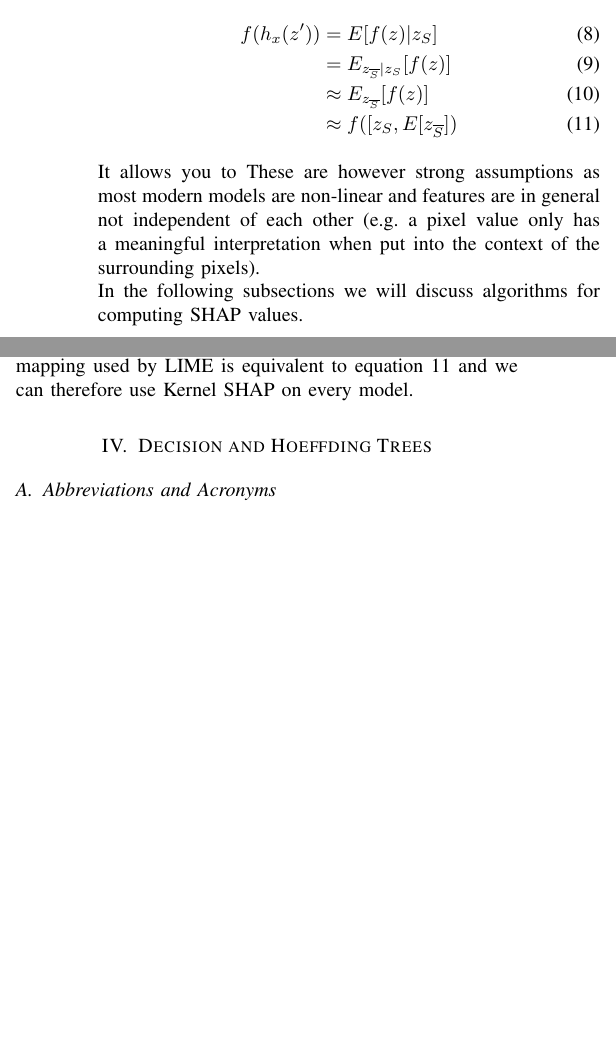
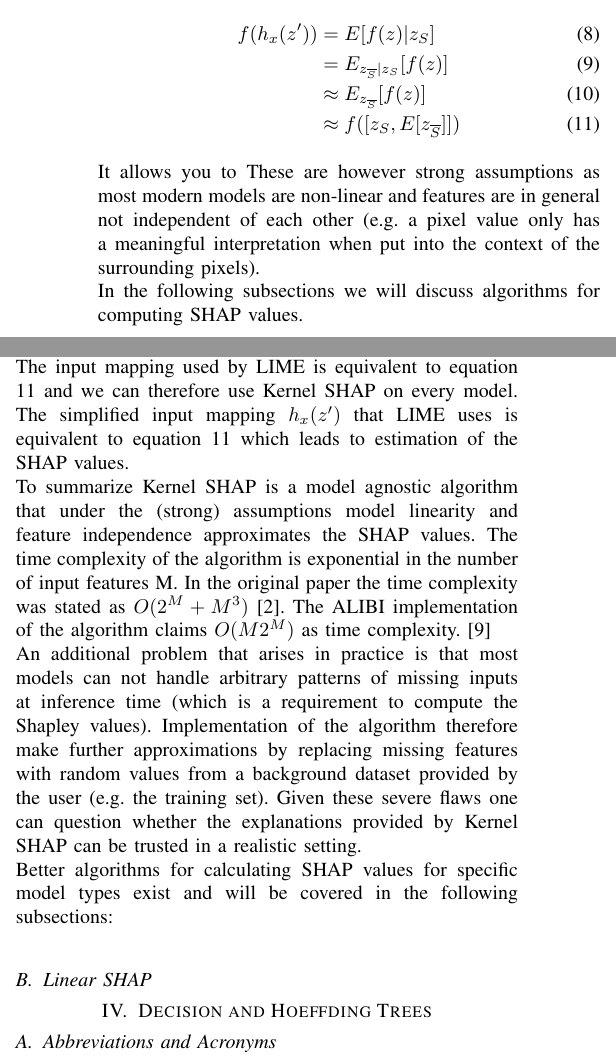
Before and after one commit to Kait0/EFML, a LaTeX paper (doc/2020 Seminar Presentation/EFML LAA1 Tree Shap.tex): two parts of the columns of page 2 of 3 before the commit and two parts of the columns of page 2 of 4 after it, joined at a grey line, cut so that both start at the same text, the shorter picture padded with empty space. Compiled offline with pdfLaTeX; a missing font is replaced by an installed copy or a similar font; a LaTeX package or settings file that is missing is left out.

Commit message:
Finished Kernel SHAP subchapter

```diff
--- a/doc/2020 Seminar Presentation/EFML LAA1 Tree Shap.tex
+++ b/doc/2020 Seminar Presentation/EFML LAA1 Tree Shap.tex
@@ -120,7 +120,7 @@ Assuming feature independence (equation \ref{independence}) and model linearity
 f(h_x(z')) &= E[f(z)|z_{S}]\\
 &= E_{z_{\overline{S}}|z_S}[f(z)]\\
 &\approx E_{z_{\overline{S}}}[f(z)] \label{independence}\\
-&\approx f([z_S, E[z_{\overline{S}}])  \label{linearity}
+&\approx f([z_S, E[z_{\overline{S}}]])  \label{linearity}
 \end{align}
 It allows you to
 These are however strong assumptions as most modern models are non-linear and features are in general not independent of each other (e.g. a pixel value only has a meaningful interpretation when put into the context of the surrounding pixels).\\
@@ -136,10 +136,19 @@ Lime is a local linear explanation model that locally approximates the model aro
 Kernel SHAP now chooses $\Omega, \pi$ and $L$ in a way that recovers the Shapely Values (and therefore guarantees the properties missingness, local accuracy and consistency). This is possible because LIME is a additive feature attribution method. This lead to the following equations:
 \begin{align}
 \Omega(g) &= 0\\
-\pi_{x'}(z') &= \frac{(M - 1}{(M choose |z'|)|z'|(M - |z'|)1}\\
+\pi_{x'}(z') &= \frac{(M - 1)}{(M choose |z'|)|z'|(M - |z'|)1}\\
 L(f,g,\pi_{x'}) &= \sum_{z' \in Z}[f(h_x(z')) - g(z')]^2 \pi_{x'}(z')
 \end{align}
-Because the loss is quadratic and $g(z')$ is assumed to be linear we can solve equation \ref{Lime} using linear regression (and calculate the shapely values using weighted linear regression). The input mapping used by LIME is equivalent to equation \ref{linearity} and we can therefore use Kernel SHAP on every model.
+Because the loss is quadratic and $g(z')$ is assumed to be linear we can solve equation \ref{Lime} using linear regression (and calculate the shapely values using weighted linear regression).
+The input mapping used by LIME is equivalent to equation \ref{linearity} and we can therefore use Kernel SHAP on every model.
+The simplified input mapping $h_x(z')$ that LIME uses is equivalent to equation \ref{linearity} which leads to estimation of the SHAP values.\\
+To summarize Kernel SHAP is a model agnostic algorithm that under the (strong) assumptions model linearity and feature independence approximates the SHAP values. The time complexity of the algorithm is exponential in the number of input features M. In the original paper the time complexity was stated as $O(2^M + M^3)$ \cite{b2}. The ALIBI implementation of the algorithm claims $O(M2^M)$ as time complexity. \cite{b9}\\
+An additional problem that arises in practice is that most models can not handle arbitrary patterns of missing inputs at inference time (which is a requirement to compute the Shapley values).
+Implementation of the algorithm therefore make further approximations by replacing missing features with random values from a background dataset provided by the user (e.g. the training set).
+Given these severe flaws one can question whether the explanations provided by Kernel SHAP can be trusted in a realistic setting.\\
+Better algorithms for calculating SHAP values for specific model types exist and will be covered in the following subsections:\\
+
+\subsection{Linear SHAP}
 
 \section{Decision and Hoeffding Trees}
 
```
Also changed, not shown: doc/2020 Seminar Presentation/EFML LAA1 Tree Shap.pdf, doc/2020 Seminar Presentation/EFML LAA1 Tree Shap.tex (1 more changed lines).
